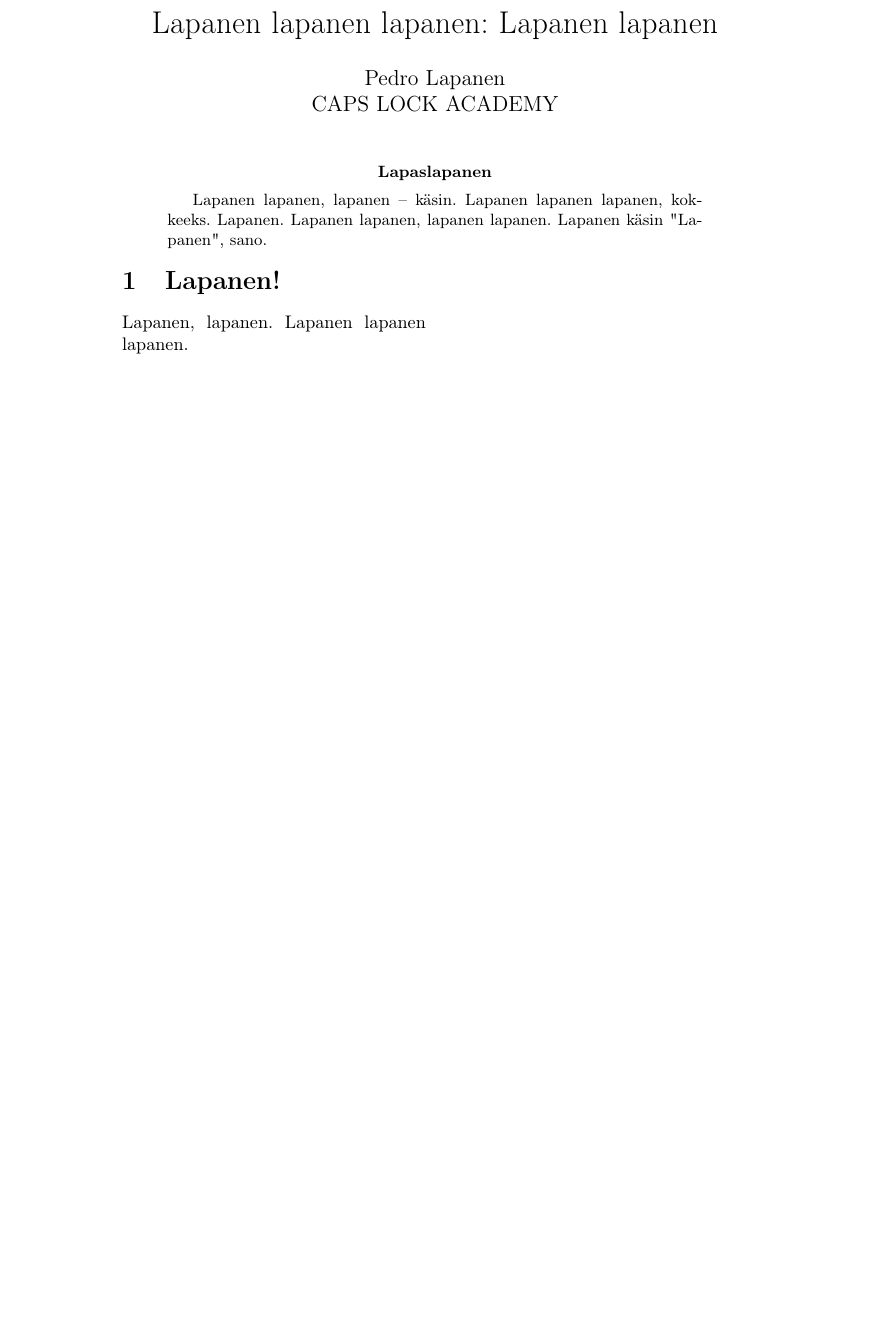
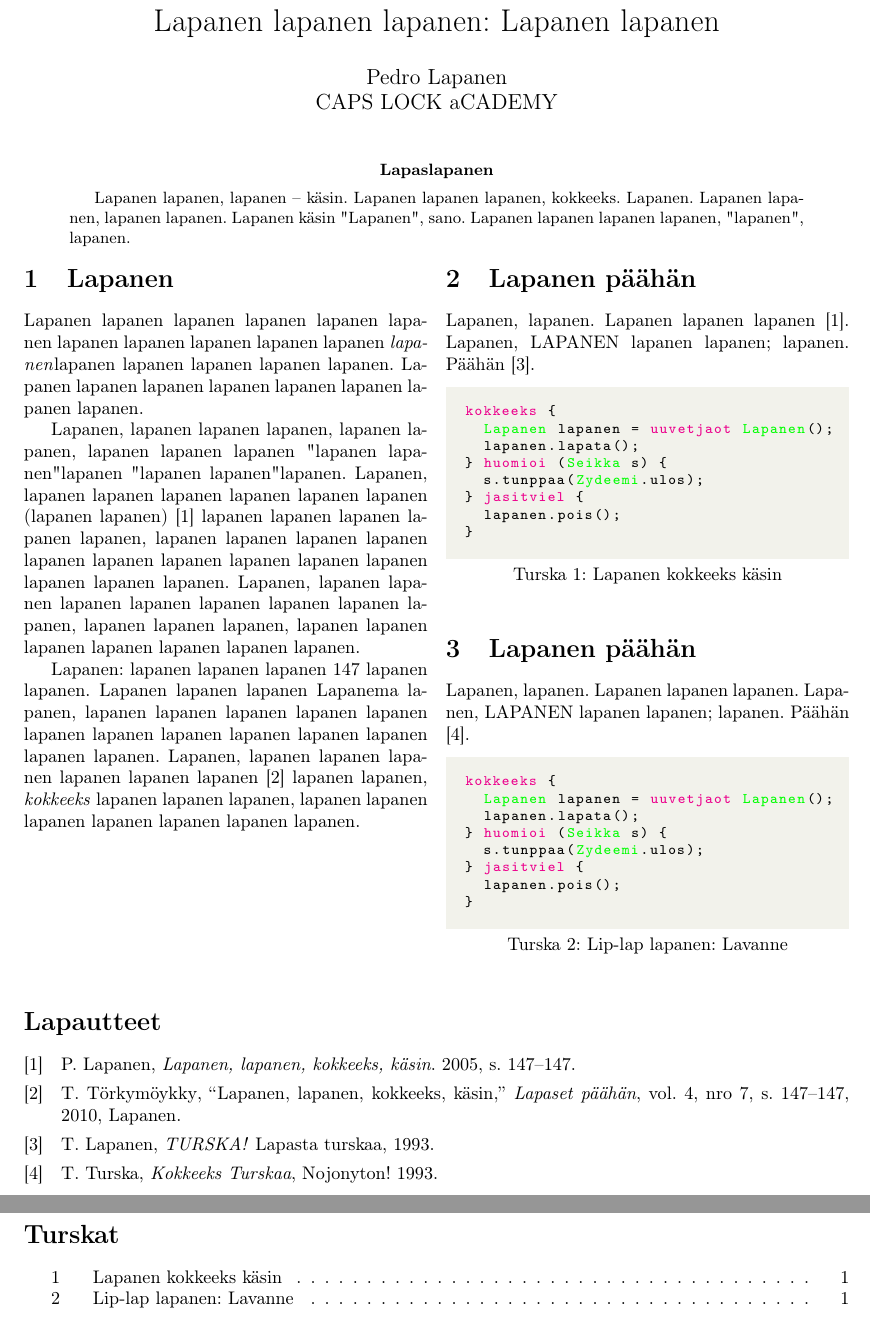
Before and after one commit to lapanen/taire, a LaTeX paper (caps-lock/doc/lapanen-lapanen-lapanen.tex): part of the page before the commit and two parts of pages 1 and 2 of 2 after it, the two joined at a grey line, cut so that both start at the same text, the shorter picture padded with empty space. Compiled offline with pdfLaTeX.

Commit message:
Drafting lapanens.

```diff
--- a/caps-lock/doc/lapanen-lapanen-lapanen.tex
+++ b/caps-lock/doc/lapanen-lapanen-lapanen.tex
@@ -6,2 +62,5 @@
+\addbibresource{lapaset.bib}
+
+
 \title{Lapanen lapanen lapanen: Lapanen lapanen}
 \date{}
@@ -9,12 +69,78 @@
 \begin{document}
 \maketitle
+
 \renewcommand{\abstractname}{Lapaslapanen}
+
 \begin{abstract}
+
 Lapanen lapanen, lapanen -- käsin. Lapanen lapanen lapanen, kokkeeks. Lapanen. Lapanen lapanen, lapanen lapanen.
-Lapanen käsin "Lapanen", sano.
+Lapanen käsin "Lapanen", sano. Lapanen lapanen lapanen lapanen, "lapanen", lapanen.
+
 \end{abstract}
+
 \begin{multicols}{2}
-\section{Lapanen!}
-Lapanen, lapanen. Lapanen lapanen lapanen.
+
+\section{Lapanen}
+Lapanen lapanen lapanen lapanen lapanen lapanen lapanen lapanen lapanen lapanen lapanen
+\textit{lapanen}lapanen lapanen lapanen lapanen lapanen.
+Lapanen lapanen lapanen lapanen lapanen lapanen lapanen lapanen.
+
+Lapanen, lapanen lapanen lapanen, lapanen lapanen, lapanen lapanen lapanen "lapanen lapanen" lapanen "lapanen lapanen" lapanen.
+Lapanen, lapanen lapanen lapanen lapanen lapanen lapanen (lapanen lapanen) \cite{lapanen} lapanen lapanen lapanen lapanen lapanen,
+lapanen lapanen lapanen lapanen lapanen lapanen lapanen lapanen lapanen lapanen lapanen lapanen lapanen.
+Lapanen, lapanen lapanen lapanen lapanen lapanen lapanen lapanen lapanen, lapanen lapanen lapanen, lapanen lapanen lapanen lapanen lapanen lapanen lapanen.
+
+Lapanen: lapanen lapanen lapanen 147 lapanen lapanen. Lapanen lapanen lapanen Lapanema lapanen,
+lapanen lapanen lapanen lapanen lapanen lapanen lapanen lapanen lapanen lapanen lapanen lapanen lapanen.
+Lapanen, lapanen lapanen lapanen lapanen lapanen lapanen \cite{liplap} lapanen lapanen, \textit{kokkeeks} lapanen lapanen lapanen, lapanen lapanen lapanen lapanen lapanen lapanen lapanen.
+
+\vfill\null
+\columnbreak
+
+\section{Lapanen päähän}
+
+Lapanen, lapanen. Lapanen lapanen lapanen \cite{lapanen}. Lapanen, LAPANEN lapanen lapanen; lapanen. Päähän \cite{turska}.
+
+
+\begin{lstlisting}[numbers=none, caption=Lapanen kokkeeks käsin]
+
+  kokkeeks {
+    Lapanen lapanen = uuvetjaot Lapanen();
+    lapanen.lapata();
+  } huomioi (Seikka s) {
+    s.tunppaa(Zydeemi.ulos);
+  } jasitviel {
+    lapanen.pois();
+  }
+
+\end{lstlisting}
+
+
+\section{Lapanen päähän}
+
+Lapanen, lapanen. Lapanen lapanen lapanen. Lapanen, LAPANEN lapanen lapanen; lapanen. Päähän \cite{kokkeeks}.
+
+
+\begin{lstlisting}[numbers=none, caption=Lip-lap lapanen: Lavanne]
+
+  kokkeeks {
+    Lapanen lapanen = uuvetjaot Lapanen();
+    lapanen.lapata();
+  } huomioi (Seikka s) {
+    s.tunppaa(Zydeemi.ulos);
+  } jasitviel {
+    lapanen.pois();
+  }
+
+\end{lstlisting}
+
+
+
+
 \end{multicols}
+
+\printbibliography[title={Lapautteet}]
+\lstlistoflistings
+
+
 \end{document}
```
Also changed, not shown: caps-lock/doc/lapanen-lapanen-lapanen.tex (61 more changed lines).
